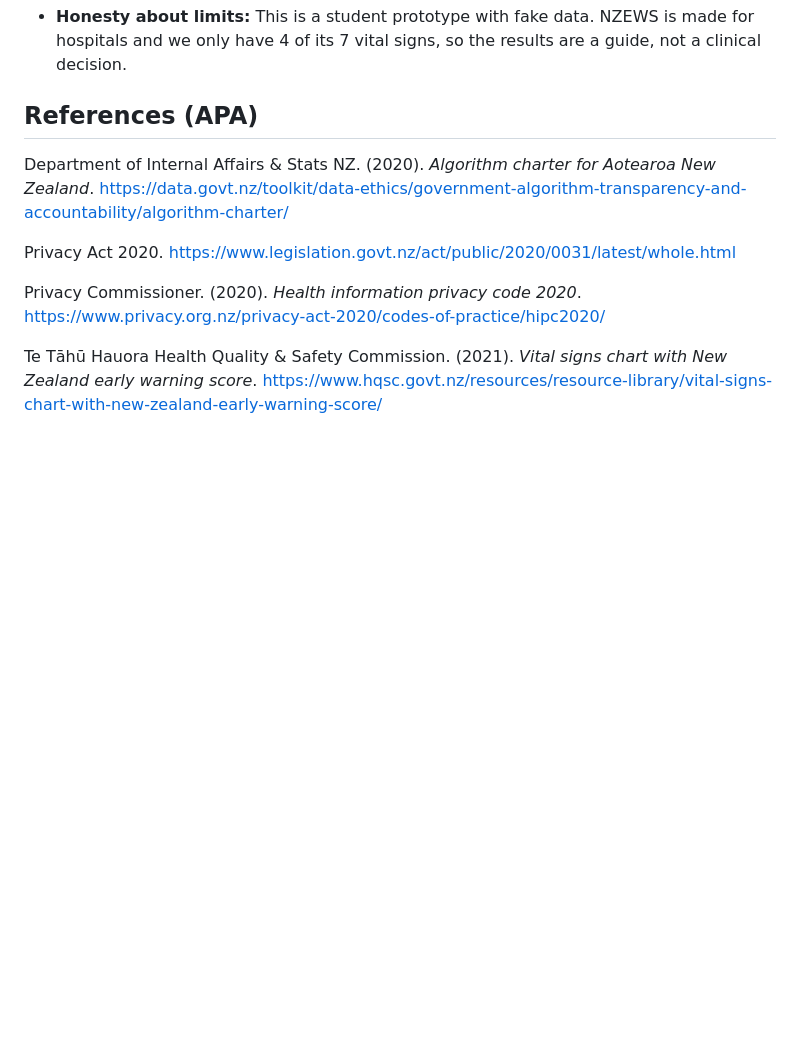
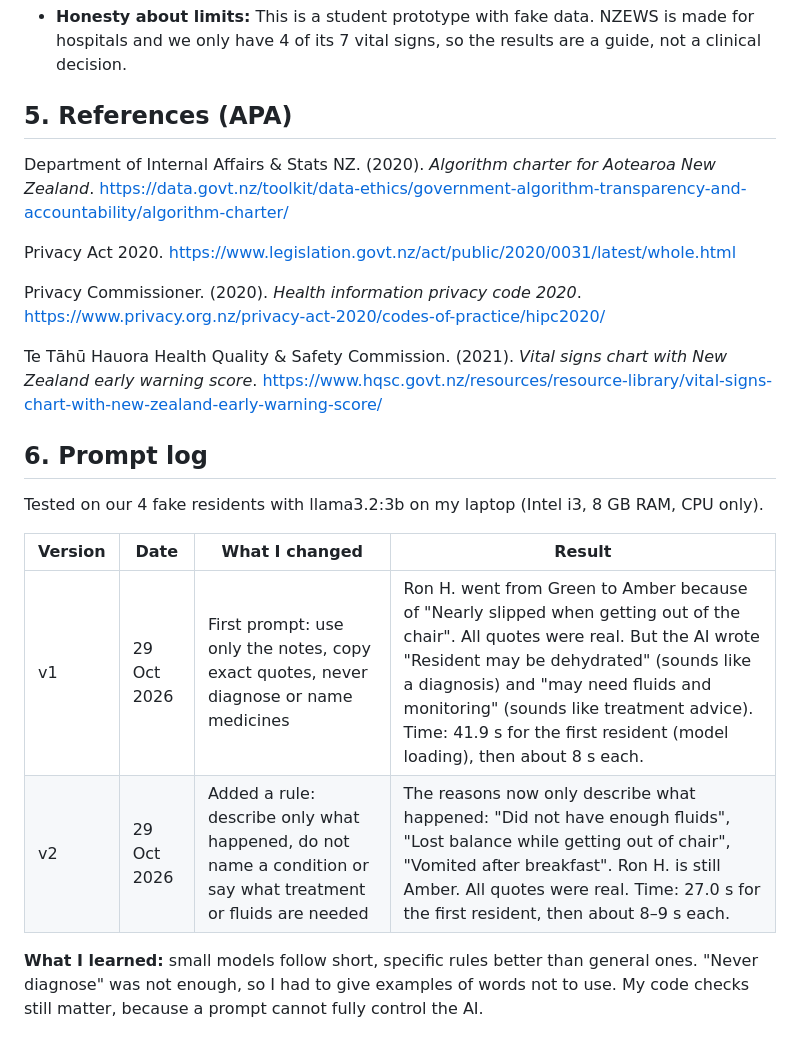
Before and after one commit to jpsingh4340/AI_age_Care_System, a Markdown page: docs/decision-research.md, the part around the change. Drawn GitHub-style; blank space fills up the shorter version.

Commit message:
docs: add prompt log v1 and v2 results

```diff
--- a/docs/decision-research.md
+++ b/docs/decision-research.md
@@ -52,7 +52,7 @@ The chart also says: "Escalate care for any patient you, they or their family ar
 
 - **Honesty about limits:** This is a student prototype with fake data. NZEWS is made for hospitals and we only have 4 of its 7 vital signs, so the results are a guide, not a clinical decision.
 
-## References (APA)
+## 5. References (APA)
 Department of Internal Affairs & Stats NZ. (2020). *Algorithm charter for Aotearoa New Zealand*. https://data.govt.nz/toolkit/data-ethics/government-algorithm-transparency-and-accountability/algorithm-charter/
 
 Privacy Act 2020. https://www.legislation.govt.nz/act/public/2020/0031/latest/whole.html
@@ -60,3 +60,14 @@ Privacy Act 2020. https://www.legislation.govt.nz/act/public/2020/0031/latest/wh
 Privacy Commissioner. (2020). *Health information privacy code 2020*. https://www.privacy.org.nz/privacy-act-2020/codes-of-practice/hipc2020/
 
 Te Tāhū Hauora Health Quality & Safety Commission. (2021). *Vital signs chart with New Zealand early warning score*. https://www.hqsc.govt.nz/resources/resource-library/vital-signs-chart-with-new-zealand-early-warning-score/
+
+## 6. Prompt log
+
+Tested on our 4 fake residents with llama3.2:3b on my laptop (Intel i3, 8 GB RAM, CPU only).
+
+| Version | Date | What I changed | Result |
+|---|---|---|---|
+| v1 | 29 Oct 2026 | First prompt: use only the notes, copy exact quotes, never diagnose or name medicines | Ron H. went from Green to Amber because of "Nearly slipped when getting out of the chair". All quotes were real. But the AI wrote "Resident may be dehydrated" (sounds like a diagnosis) and "may need fluids and monitoring" (sounds like treatment advice). Time: 41.9 s for the first resident (model loading), then about 8 s each. |
+| v2 | 29 Oct 2026 | Added a rule: describe only what happened, do not name a condition or say what treatment or fluids are needed | The reasons now only describe what happened: "Did not have enough fluids", "Lost balance while getting out of chair", "Vomited after breakfast". Ron H. is still Amber. All quotes were real. Time: 27.0 s for the first resident, then about 8–9 s each. |
+
+**What I learned:** small models follow short, specific rules better than general ones. "Never diagnose" was not enough, so I had to give examples of words not to use. My code checks still matter, because a prompt cannot fully control the AI.
```
